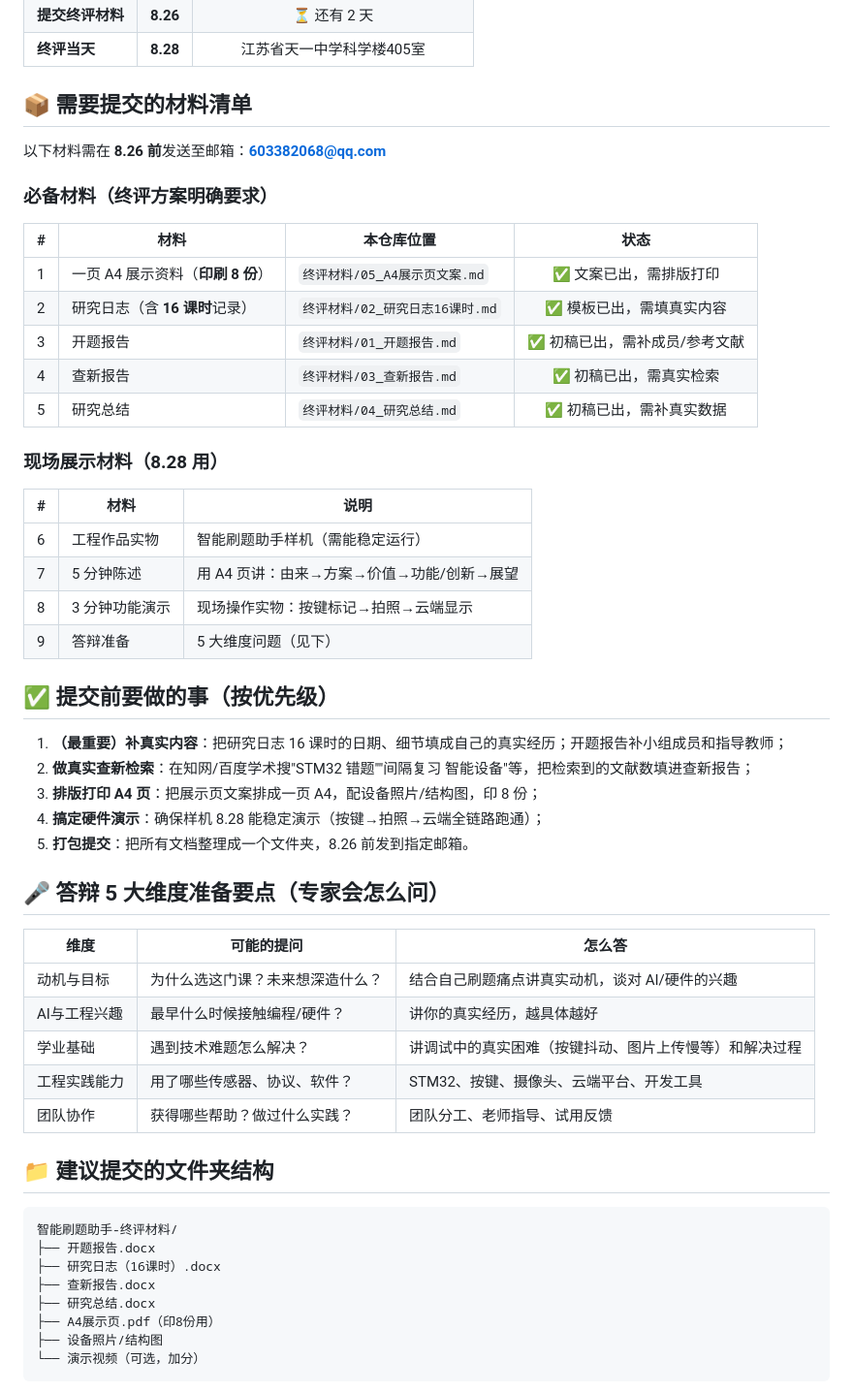
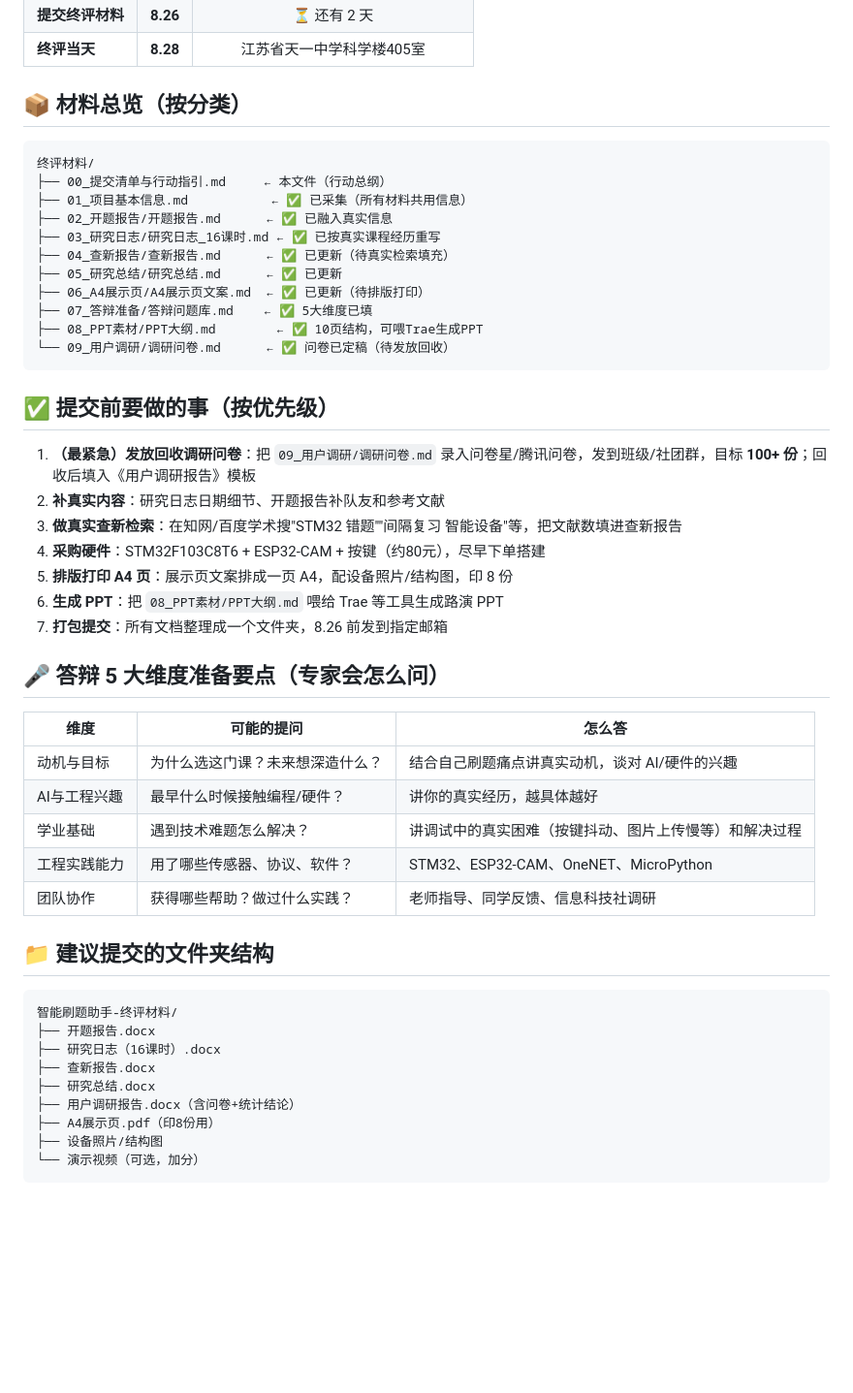
Before and after one commit to ChenLeidkzx/STM32, a Markdown page: 终评材料/00_提交清单与行动指引.md, the part around the change. Shown at 97% size. Drawn GitHub-style; blank space fills up the shorter version.

````diff
--- a/终评材料/00_提交清单与行动指引.md
+++ b/终评材料/00_提交清单与行动指引.md
@@ -8,36 +8,31 @@
 | **提交终评材料** | **8.26** | ⏳ 还有 2 天 |
 | **终评当天** | **8.28** | 江苏省天一中学科学楼405室 |
 
-## 📦 需要提交的材料清单
+## 📦 材料总览（按分类）
 
-以下材料需在 **8.26 前**发送至邮箱：**603382068@qq.com**
-
-### 必备材料（终评方案明确要求）
-
-| # | 材料 | 本仓库位置 | 状态 |
-|---|------|-----------|:---:|
-| 1 | 一页 A4 展示资料（**印刷 8 份**） | `终评材料/05_A4展示页文案.md` | ✅ 文案已出，需排版打印 |
-| 2 | 研究日志（含 **16 课时**记录） | `终评材料/02_研究日志16课时.md` | ✅ 模板已出，需填真实内容 |
-| 3 | 开题报告 | `终评材料/01_开题报告.md` | ✅ 初稿已出，需补成员/参考文献 |
-| 4 | 查新报告 | `终评材料/03_查新报告.md` | ✅ 初稿已出，需真实检索 |
-| 5 | 研究总结 | `终评材料/04_研究总结.md` | ✅ 初稿已出，需补真实数据 |
-
-### 现场展示材料（8.28 用）
-
-| # | 材料 | 说明 |
-|---|------|------|
-| 6 | 工程作品实物 | 智能刷题助手样机（需能稳定运行） |
-| 7 | 5 分钟陈述 | 用 A4 页讲：由来→方案→价值→功能/创新→展望 |
-| 8 | 3 分钟功能演示 | 现场操作实物：按键标记→拍照→云端显示 |
-| 9 | 答辩准备 | 5 大维度问题（见下） |
+```
+终评材料/
+├── 00_提交清单与行动指引.md     ← 本文件（行动总纲）
+├── 01_项目基本信息.md           ← ✅ 已采集（所有材料共用信息）
+├── 02_开题报告/开题报告.md      ← ✅ 已融入真实信息
+├── 03_研究日志/研究日志_16课时.md ← ✅ 已按真实课程经历重写
+├── 04_查新报告/查新报告.md      ← ✅ 已更新（待真实检索填充）
+├── 05_研究总结/研究总结.md      ← ✅ 已更新
+├── 06_A4展示页/A4展示页文案.md  ← ✅ 已更新（待排版打印）
+├── 07_答辩准备/答辩问题库.md    ← ✅ 5大维度已填
+├── 08_PPT素材/PPT大纲.md        ← ✅ 10页结构，可喂Trae生成PPT
+└── 09_用户调研/调研问卷.md      ← ✅ 问卷已定稿（待发放回收）
+```
 
 ## ✅ 提交前要做的事（按优先级）
 
-1. **（最重要）补真实内容**：把研究日志 16 课时的日期、细节填成自己的真实经历；开题报告补小组成员和指导教师；
-2. **做真实查新检索**：在知网/百度学术搜"STM32 错题""间隔复习 智能设备"等，把检索到的文献数填进查新报告；
-3. **排版打印 A4 页**：把展示页文案排成一页 A4，配设备照片/结构图，印 8 份；
-4. **搞定硬件演示**：确保样机 8.28 能稳定演示（按键→拍照→云端全链路跑通）；
-5. **打包提交**：把所有文档整理成一个文件夹，8.26 前发到指定邮箱。
+1. **（最紧急）发放回收调研问卷**：把 `09_用户调研/调研问卷.md` 录入问卷星/腾讯问卷，发到班级/社团群，目标 **100+ 份**；回收后填入《用户调研报告》模板
+2. **补真实内容**：研究日志日期细节、开题报告补队友和参考文献
+3. **做真实查新检索**：在知网/百度学术搜"STM32 错题""间隔复习 智能设备"等，把文献数填进查新报告
+4. **采购硬件**：STM32F103C8T6 + ESP32-CAM + 按键（约80元），尽早下单搭建
+5. **排版打印 A4 页**：展示页文案排成一页 A4，配设备照片/结构图，印 8 份
+6. **生成 PPT**：把 `08_PPT素材/PPT大纲.md` 喂给 Trae 等工具生成路演 PPT
+7. **打包提交**：所有文档整理成一个文件夹，8.26 前发到指定邮箱
 
 ## 🎤 答辩 5 大维度准备要点（专家会怎么问）
 
@@ -46,8 +41,8 @@
 | 动机与目标 | 为什么选这门课？未来想深造什么？ | 结合自己刷题痛点讲真实动机，谈对 AI/硬件的兴趣 |
 | AI与工程兴趣 | 最早什么时候接触编程/硬件？ | 讲你的真实经历，越具体越好 |
 | 学业基础 | 遇到技术难题怎么解决？ | 讲调试中的真实困难（按键抖动、图片上传慢等）和解决过程 |
-| 工程实践能力 | 用了哪些传感器、协议、软件？ | STM32、按键、摄像头、云端平台、开发工具 |
-| 团队协作 | 获得哪些帮助？做过什么实践？ | 团队分工、老师指导、试用反馈 |
+| 工程实践能力 | 用了哪些传感器、协议、软件？ | STM32、ESP32-CAM、OneNET、MicroPython |
+| 团队协作 | 获得哪些帮助？做过什么实践？ | 老师指导、同学反馈、信息科技社调研 |
 
 ## 📁 建议提交的文件夹结构
 
@@ -57,6 +52,7 @@
 ├── 研究日志（16课时）.docx
 ├── 查新报告.docx
 ├── 研究总结.docx
+├── 用户调研报告.docx（含问卷+统计结论）
 ├── A4展示页.pdf（印8份用）
 ├── 设备照片/结构图
 └── 演示视频（可选，加分）
````
Also changed, not shown: 终评材料/09_用户调研/调研报告模板.md (added, +177 -0 lines), 终评材料/10_硬件采购/硬件采购清单.md (added, +61 -0 lines).
